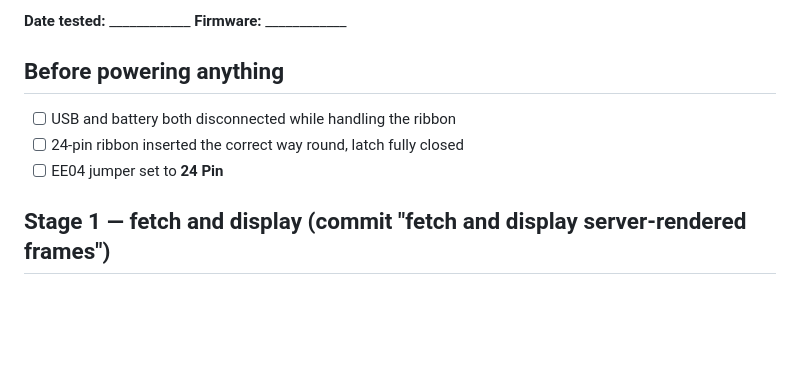
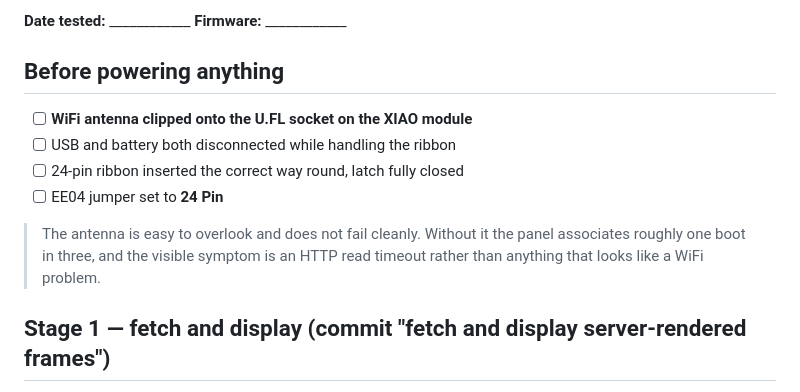
Before and after one commit to CtrlAltcouk/inkpanel, a Markdown page: docs/hardware/verification.md, the part around the change. GitHub-like rendering; blank space fills up the shorter version.

```diff
--- a/docs/hardware/verification.md
+++ b/docs/hardware/verification.md
@@ -10,9 +10,14 @@ carry forward.
 
 ## Before powering anything
 
+- [ ] **WiFi antenna clipped onto the U.FL socket on the XIAO module**
 - [ ] USB and battery both disconnected while handling the ribbon
 - [ ] 24-pin ribbon inserted the correct way round, latch fully closed
 - [ ] EE04 jumper set to **24 Pin**
+
+> The antenna is easy to overlook and does not fail cleanly. Without it the
+> panel associates roughly one boot in three, and the visible symptom is an
+> HTTP read timeout rather than anything that looks like a WiFi problem.
 
 ## Stage 1 — fetch and display (commit "fetch and display server-rendered frames")
 
```
Also changed, not shown: firmware/README.md (+18 -0 lines).
